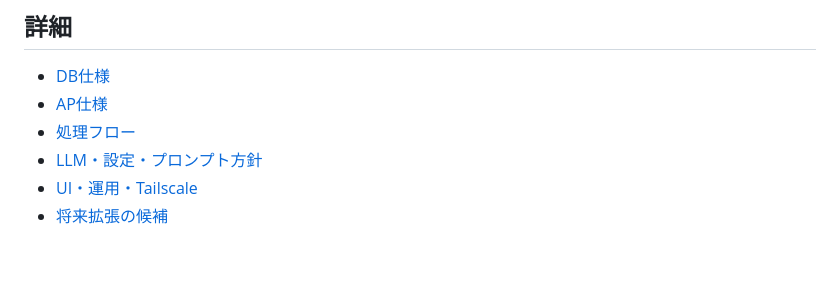
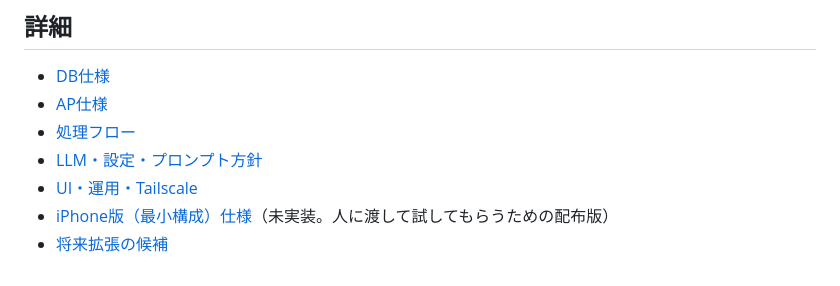
Before and after one commit to shoya44/kotoha, a Markdown page: docs/01_全体仕様.md, the part around the change. Rendered like a GitHub page.

```diff
--- a/docs/01_全体仕様.md
+++ b/docs/01_全体仕様.md
@@ -58,4 +58,5 @@ Windows上で動く、1人用のテキスト会話AIパートナーです。名
 - [処理フロー](07_処理フロー.md)
 - [LLM・設定・プロンプト方針](04_LLM・設定・プロンプト方針.md)
 - [UI・運用・Tailscale](05_UI・運用・Tailscale.md)
+- [iPhone版（最小構成）仕様](08_iPhone版仕様.md)（未実装。人に渡して試してもらうための配布版）
 - [将来拡張の候補](06_将来拡張.md)
```
Also changed, not shown: docs/08_iPhone版仕様.md (added, +295 -0 lines).
